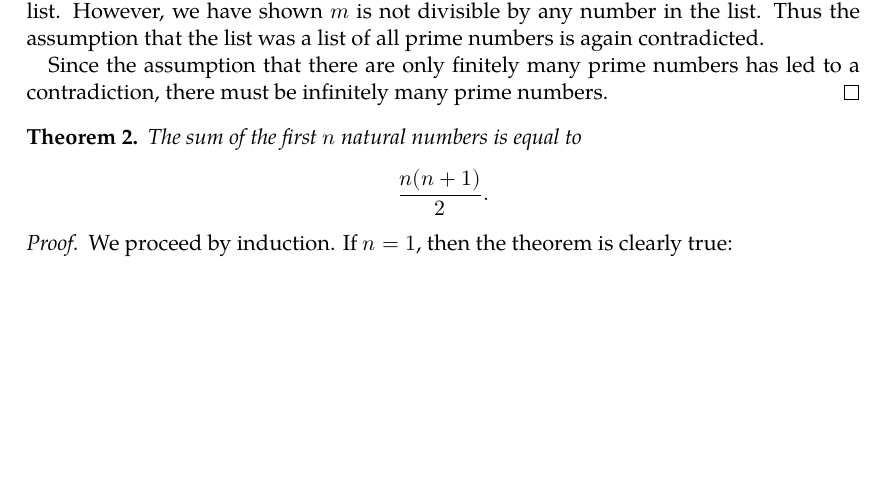
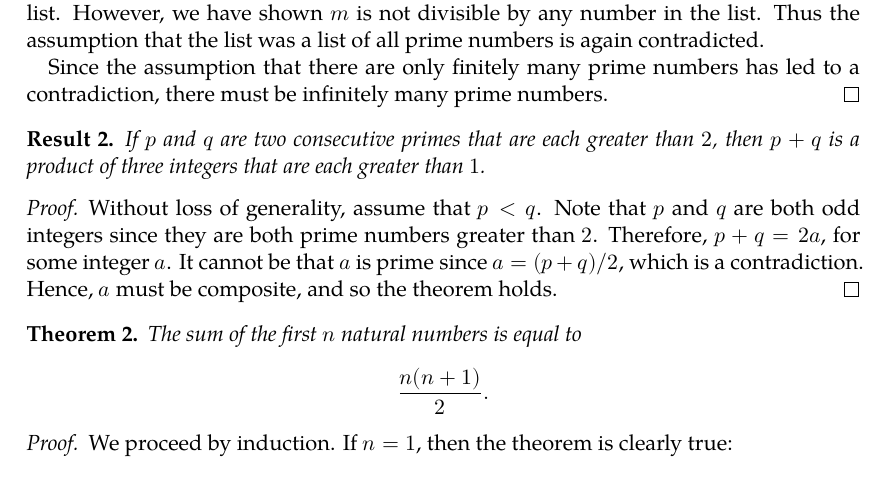
Before and after one commit to severen/maths, a LaTeX document (Proofs/proofs.tex): part of page 4 of 8, cut so that both start at the same text, the shorter picture padded with empty space. Compiled offline with XeLaTeX; a missing font is replaced by an installed copy or a similar font.

Commit message:
Add consecutive primes proof

```diff
--- a/Proofs/proofs.tex
+++ b/Proofs/proofs.tex
@@ -206,6 +206,20 @@ that I \textit{hope} are correct.
 
   Since the assumption that there are only finitely many prime numbers has led
   to a contradiction, there must be infinitely many prime numbers.
+\end{proof}
+
+\begin{result}
+  If \(p\) and \(q\) are two consecutive primes that are each greater than
+  \(2\), then \(p + q\) is a product of three integers that are each greater
+  than \(1\).
+\end{result}
+
+\begin{proof}
+  Without loss of generality, assume that \(p < q\). Note that \(p\) and \(q\)
+  are both odd integers since they are both prime numbers greater than \(2\).
+  Therefore, \(p + q = 2a\), for some integer \(a\). It cannot be that \(a\) is
+  prime since \(a = (p + q)/2\), which is a contradiction. Hence, \(a\) must be
+  composite, and so the theorem holds.
 \end{proof}
 
 \begin{theorem}
```
Also changed, not shown: Proofs/proofs.pdf.
